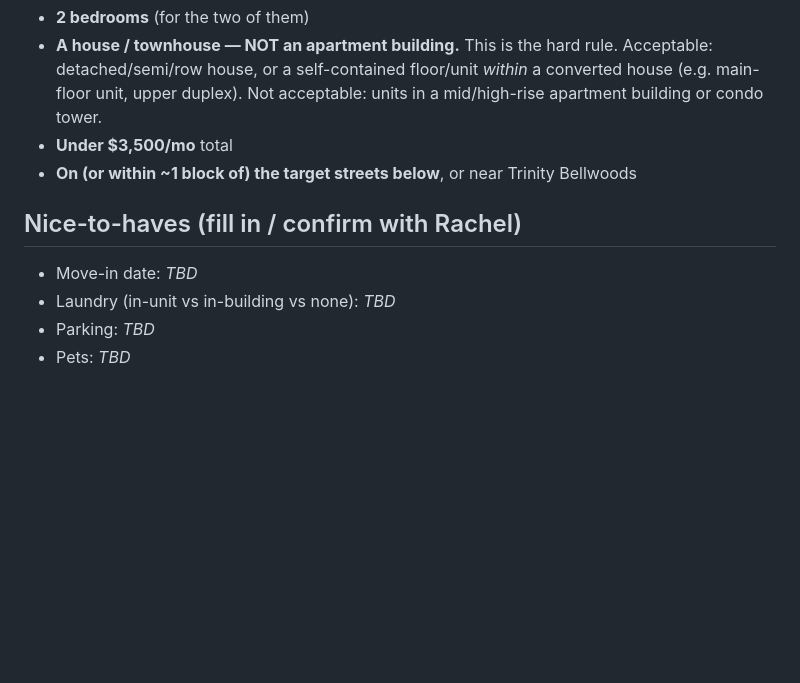
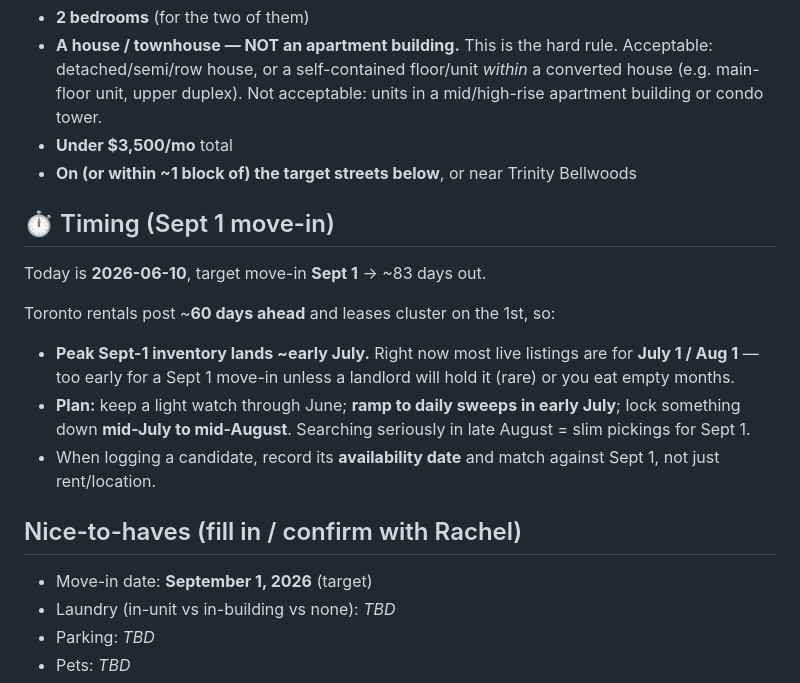
Before and after one commit to skelley-projects/13f-changes, a Markdown page: toronto-townhouse/criteria.md, the part around the change. Rendered like a GitHub page; blank space fills up the shorter version.

Commit message:
Set Sept 1 move-in target + add search-timing guidance

```diff
--- a/toronto-townhouse/criteria.md
+++ b/toronto-townhouse/criteria.md
@@ -9,8 +9,22 @@
 - **Under $3,500/mo** total
 - **On (or within ~1 block of) the target streets below**, or near Trinity Bellwoods
 
+## ⏱️ Timing (Sept 1 move-in)
+
+Today is **2026-06-10**, target move-in **Sept 1** → ~83 days out.
+
+Toronto rentals post ~**60 days ahead** and leases cluster on the 1st, so:
+- **Peak Sept-1 inventory lands ~early July.** Right now most live listings are
+  for **July 1 / Aug 1** — too early for a Sept 1 move-in unless a landlord will
+  hold it (rare) or you eat empty months.
+- **Plan:** keep a light watch through June; **ramp to daily sweeps in early
+  July**; lock something down **mid-July to mid-August**. Searching seriously in
+  late August = slim pickings for Sept 1.
+- When logging a candidate, record its **availability date** and match against
+  Sept 1, not just rent/location.
+
 ## Nice-to-haves (fill in / confirm with Rachel)
-- Move-in date: _TBD_
+- Move-in date: **September 1, 2026** (target)
 - Laundry (in-unit vs in-building vs none): _TBD_
 - Parking: _TBD_
 - Pets: _TBD_
```
